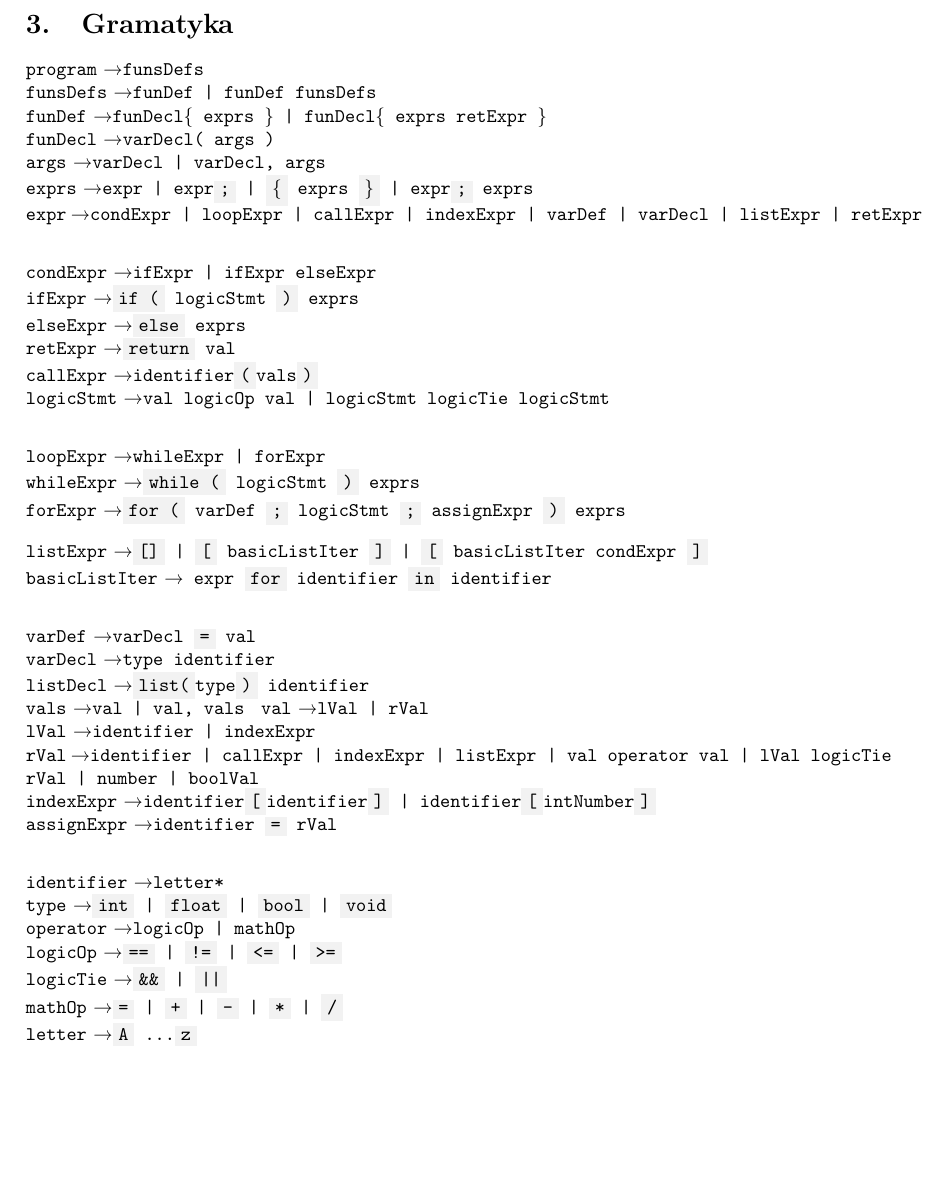
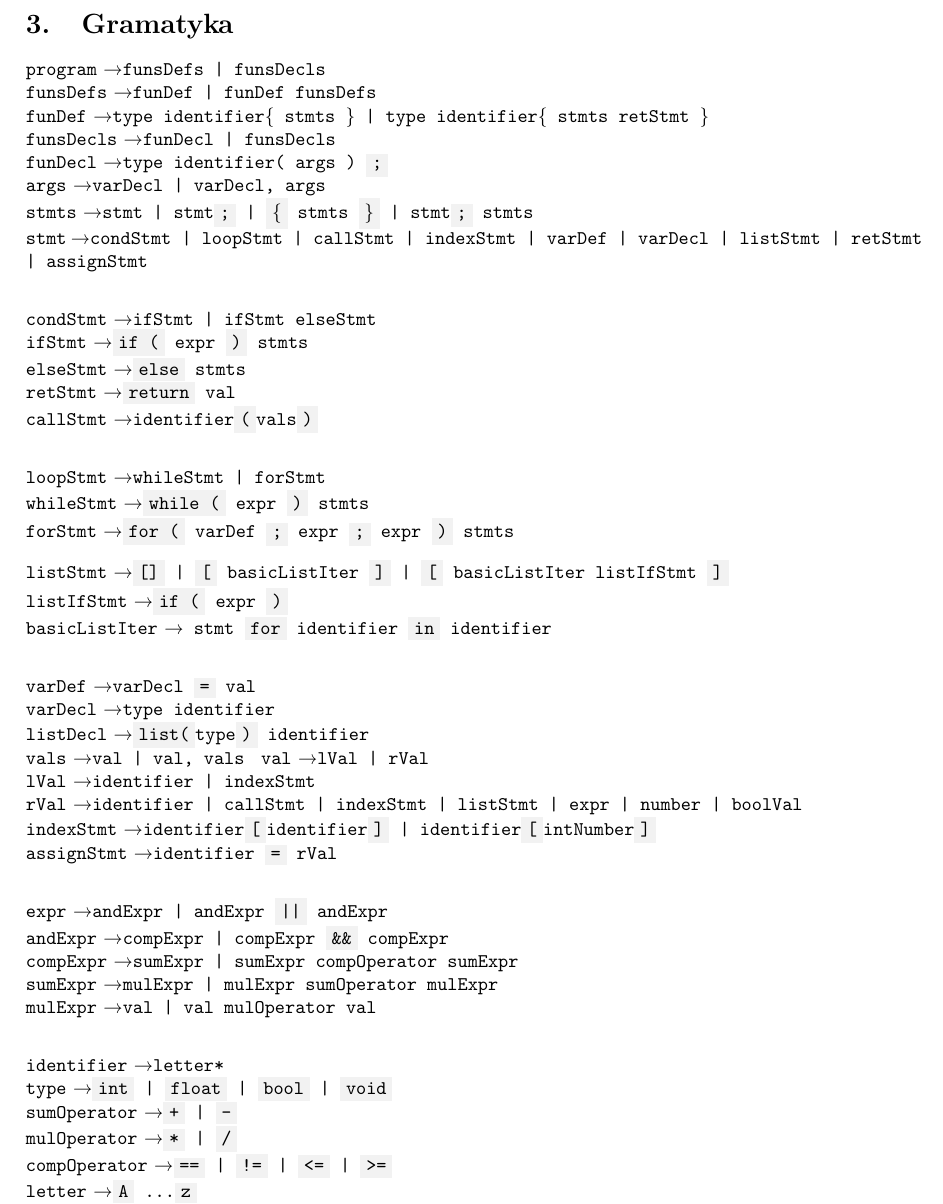
Before and after one commit to graypilgrim/list-language, a LaTeX document (documentation/report.tex): part of page 3 of 4 before the commit and part of page 3 of 5 after it, cut so that both start at the same text, the shorter picture padded with empty space. Compiled offline with pdfLaTeX.

Commit message:
grammar changed

```diff
--- a/documentation/report.tex
+++ b/documentation/report.tex
@@ -48,44 +48,50 @@
 \keyword{;}
 \newpage
 \section{Gramatyka}
-\code{program} \textrightarrow \code{funsDefs} \\
+\code{program} \textrightarrow \code{funsDefs | funsDecls} \\
 \code{funsDefs} \textrightarrow \code{funDef | funDef funsDefs} \\
-\code{funDef} \textrightarrow \code{funDecl\{ exprs \} | funDecl\{ exprs retExpr \}} \\
-\code{funDecl} \textrightarrow \code{varDecl( args )} \\
+\code{funDef} \textrightarrow \code{type identifier\{ stmts \} | type identifier\{ stmts retStmt \}} \\
+\code{funsDecls} \textrightarrow \code{funDecl | funsDecls} \\
+\code{funDecl} \textrightarrow \code{type identifier( args ) \keyword{;}} \\
 \code{args} \textrightarrow \code{varDecl | varDecl, args} \\
-\code{exprs} \textrightarrow \code{expr | expr\keyword{;} | \keyword{\{} exprs \keyword{\}} | expr\keyword{;} exprs} \\
-\code{expr} \textrightarrow \code{condExpr | loopExpr | callExpr | indexExpr | varDef | varDecl | listExpr | retExpr} \\
+\code{stmts} \textrightarrow \code{stmt | stmt\keyword{;} | \keyword{\{} stmts \keyword{\}} | stmt\keyword{;} stmts} \\
+\code{stmt} \textrightarrow \code{condStmt | loopStmt | callStmt | indexStmt | varDef | varDecl | listStmt | retStmt | assignStmt} \\
 
-\code{condExpr} \textrightarrow \code{ifExpr | ifExpr elseExpr} \\
-\code{ifExpr} \textrightarrow \code{\keyword{if (} logicStmt \keyword{)} exprs } \\
-\code{elseExpr} \textrightarrow \code{\keyword{else} exprs} \\
-\code{retExpr} \textrightarrow \code{\keyword{return} val} \\
-\code{callExpr} \textrightarrow \code{identifier\keyword{(}vals\keyword{)}} \\
-\code{logicStmt} \textrightarrow \code{val logicOp val | logicStmt logicTie logicStmt} \\
+\code{condStmt} \textrightarrow \code{ifStmt | ifStmt elseStmt} \\
+\code{ifStmt} \textrightarrow \code{\keyword{if (} expr \keyword{)} stmts } \\
+\code{elseStmt} \textrightarrow \code{\keyword{else} stmts} \\
+\code{retStmt} \textrightarrow \code{\keyword{return} val} \\
+\code{callStmt} \textrightarrow \code{identifier\keyword{(}vals\keyword{)}} \\
 
-\code{loopExpr} \textrightarrow \code{whileExpr | forExpr} \\
-\code{whileExpr} \textrightarrow \code{\keyword{while (} logicStmt \keyword{)} exprs} \\
-\code{forExpr} \textrightarrow \code{\keyword{for (} varDef \keyword{;} logicStmt \keyword{;} assignExpr \keyword{)} exprs}
+\code{loopStmt} \textrightarrow \code{whileStmt | forStmt} \\
+\code{whileStmt} \textrightarrow \code{\keyword{while (} expr \keyword{)} stmts} \\
+\code{forStmt} \textrightarrow \code{\keyword{for (} varDef \keyword{;} expr \keyword{;} expr \keyword{)} stmts}
 
-\code{listExpr} \textrightarrow \code{\keyword{[]} | \keyword{[} basicListIter \keyword{]} | \keyword{[} basicListIter condExpr \keyword{]} } \\
-\code{basicListIter} \textrightarrow \code{ expr \keyword{for} identifier \keyword{in} identifier} \\
+\code{listStmt} \textrightarrow \code{\keyword{[]} | \keyword{[} basicListIter \keyword{]} | \keyword{[} basicListIter listIfStmt \keyword{]} } \\
+\code{listIfStmt} \textrightarrow \code{\keyword{if (} expr \keyword{)}} \\
+\code{basicListIter} \textrightarrow \code{ stmt \keyword{for} identifier \keyword{in} identifier} \\
 
 \code{varDef} \textrightarrow \code{varDecl \keyword{=} val} \\
 \code{varDecl} \textrightarrow \code{type identifier} \\
 \code{listDecl} \textrightarrow \code{\keyword{list(}type\keyword{)} identifier} \\
 \code{vals} \textrightarrow \code{val | val, vals }
 \code{val} \textrightarrow \code{lVal | rVal} \\
-\code{lVal} \textrightarrow \code{identifier | indexExpr} \\
-\code{rVal} \textrightarrow \code{identifier | callExpr | indexExpr | listExpr | val operator val | lVal logicTie rVal | number | boolVal} \\
-\code{indexExpr} \textrightarrow \code{identifier\keyword{[}identifier\keyword{]} | identifier\keyword{[}intNumber\keyword{]}} \\
-\code{assignExpr} \textrightarrow \code{identifier \keyword{=} rVal} \\
+\code{lVal} \textrightarrow \code{identifier | indexStmt} \\
+\code{rVal} \textrightarrow \code{identifier | callStmt | indexStmt | listStmt | expr | number | boolVal} \\
+\code{indexStmt} \textrightarrow \code{identifier\keyword{[}identifier\keyword{]} | identifier\keyword{[}intNumber\keyword{]}} \\
+\code{assignStmt} \textrightarrow \code{identifier \keyword{=} rVal} \\
+
+\code{expr} \textrightarrow \code{andExpr | andExpr \keyword{||} andExpr} \\
+\code{andExpr} \textrightarrow \code{compExpr | compExpr \keyword{\&\&} compExpr} \\
+\code{compExpr} \textrightarrow \code{sumExpr | sumExpr compOperator sumExpr} \\
+\code{sumExpr} \textrightarrow \code{mulExpr | mulExpr sumOperator mulExpr} \\
+\code{mulExpr} \textrightarrow \code{val | val mulOperator val} \\
 
 \code{identifier} \textrightarrow \code{letter*} \\
 \code{type} \textrightarrow \code{\keyword{int} | \keyword{float} | \keyword{bool} | \keyword{void}} \\
-\code{operator} \textrightarrow \code{logicOp | mathOp} \\
-\code{logicOp} \textrightarrow \code{\keyword{==} | \keyword{!=} | \keyword{<=} | \keyword{>=}} \\
-\code{logicTie} \textrightarrow \code{\keyword{\&\&} | \keyword{||}} \\
-\code{mathOp} \textrightarrow \code{\keyword{=} | \keyword{+} | \keyword{-} | \keyword{*} | \keyword{/}} \\
+\code{sumOperator} \textrightarrow \code{\keyword{+} | \keyword{-}} \\
+\code{mulOperator} \textrightarrow \code{\keyword{*} | \keyword{/}} \\
+\code{compOperator} \textrightarrow \code{\keyword{==} | \keyword{!=} | \keyword{<=} | \keyword{>=}} \\
 \code{letter} \textrightarrow \code{\keyword{A} \ldots \keyword{z}} \\
 \code{number} \textrightarrow \code{intNumber | floatNumber} \\
 \code{intNumber} \textrightarrow \code{digit*} \\
```
